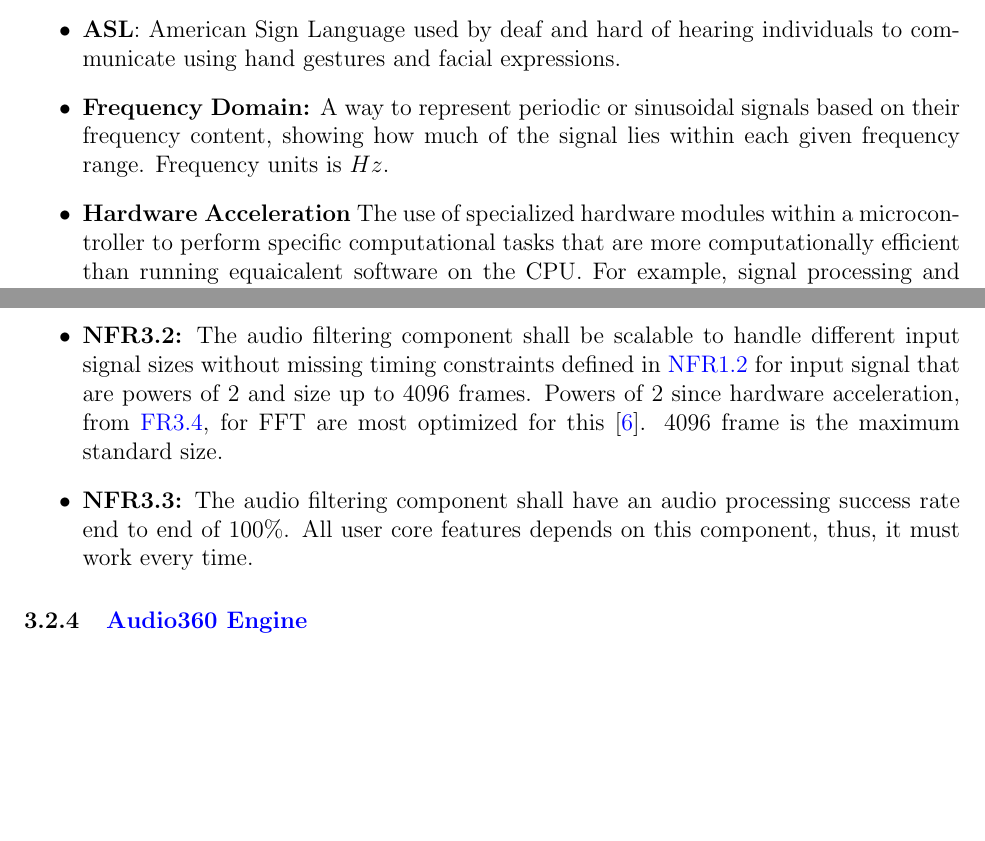
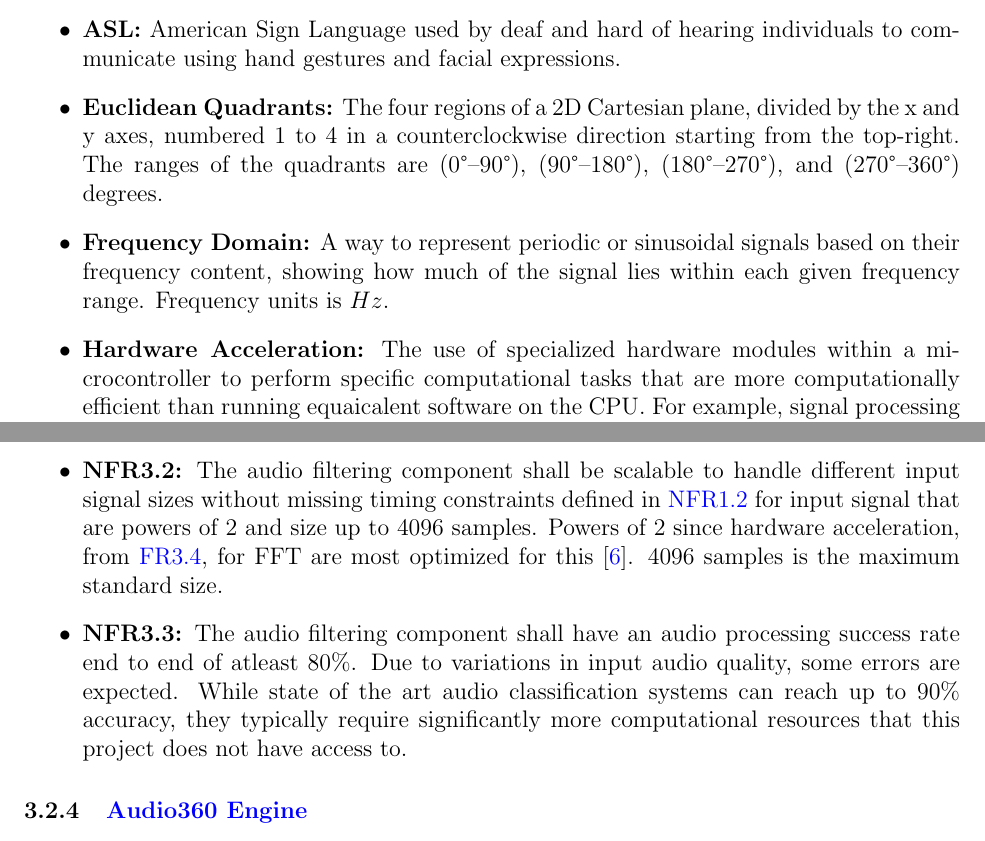
Before and after one commit to Team6-SixSense/audio360, a LaTeX document (docs/SRS/SRS.tex): two parts of pages 10 and 18 of 44 before the commit and two parts of pages 10 and 19 of 45 after it, joined at a grey line, cut so that both start at the same text, the shorter picture padded with empty space. Compiled offline with pdfLaTeX.

Commit message:
[#285] Addressing PR comments

```diff
--- a/docs/SRS/SRS.tex
+++ b/docs/SRS/SRS.tex
@@ -417,15 +417,21 @@ laboratory testing to validate technical approaches and refine requirements.
 
 \begin{itemize}
 
-  \item \textbf{ASL}: American Sign Language used by deaf and hard of hearing
+  \item \textbf{ASL:} American Sign Language used by deaf and hard of hearing
   individuals to communicate using hand gestures and facial expressions.
+
+  \item \textbf{Euclidean Quadrants:}\label{def:euclidean_quadrant}
+  The four regions of a 2D Cartesian plane, divided by the x and y axes,
+  numbered 1 to 4 in a counterclockwise direction starting from the top-right.
+  The ranges of the quadrants are (0°–90°), (90°–180°), (180°–270°), and
+  (270°–360°) degrees.
 
   \item \textbf{Frequency Domain:}\label{def:frequency_domain}
   A way to represent periodic or sinusoidal signals based on their frequency
   content, showing how much of the signal lies within each given frequency
   range. Frequency units is $Hz$.
 
-  \item \textbf{Hardware Acceleration}\label{def:hardware_acceleration}
+  \item \textbf{Hardware Acceleration:}\label{def:hardware_acceleration}
   The use of specialized hardware modules within a microcontroller to perform
   specific computational tasks that are more computationally efficient than
   running equaicalent software on the CPU. For example, signal processing and
@@ -820,14 +826,18 @@ Non-Functional Requirements
   \item \label{NFR3_2}\textbf{NFR3.2:} The audio filtering component shall be
   scalable to handle different input signal sizes without missing timing
   constraints defined in \hyperref[NFR1_2]{NFR1.2} for input signal that are
-  powers of 2 and size up to 4096 frames. Powers of 2 since
+  powers of 2 and size up to 4096 samples. Powers of 2 since
   hardware acceleration, from \hyperref[FR3_4]{FR3.4}, for FFT are most
-  optimized for this \cite{CMSIS_DSP_FFT}. 4096 frame is the maximum standard
+  optimized for this \cite{CMSIS_DSP_FFT}. 4096 samples is the maximum standard
   size.
 
   \item \label{NFR3_3}\textbf{NFR3.3:} The audio filtering component shall have
-  an audio processing success rate end to end of 100\%. All user core features
-  depends on this component, thus, it must work every time.
+  an audio processing success rate end to end of atleast 80\%.
+  Due to variations in input audio quality, some errors are expected.
+  While state of the art audio classification systems can reach up to 90\%
+  accuracy, they typically require significantly more computational resources
+  that this project does not have access to.
+
 \end{itemize}
 
 % AUDIO360 REQUIREMENTS.
```
Also changed, not shown: docs/HazardAnalysis/HazardAnalysis.tex (+2 -1 lines), docs/SRS/SRS.tex (9 more changed lines).
